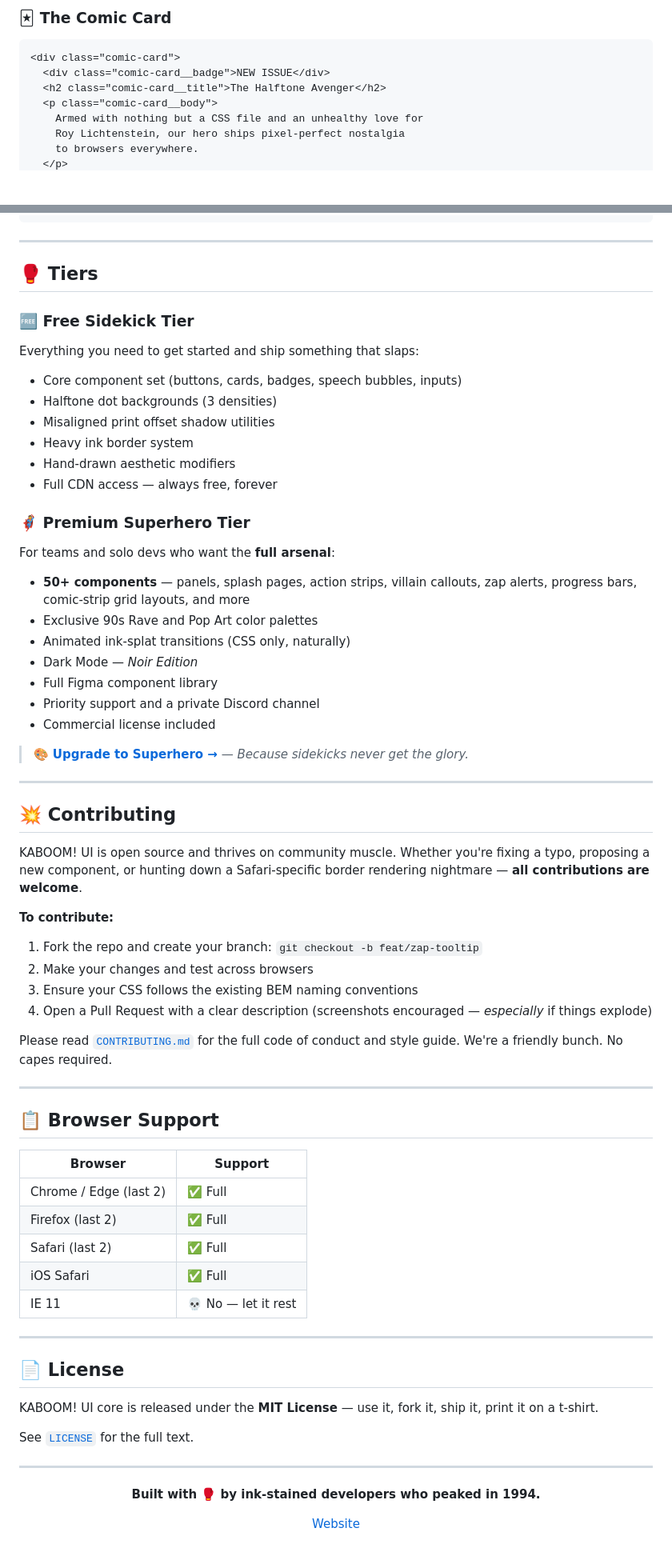
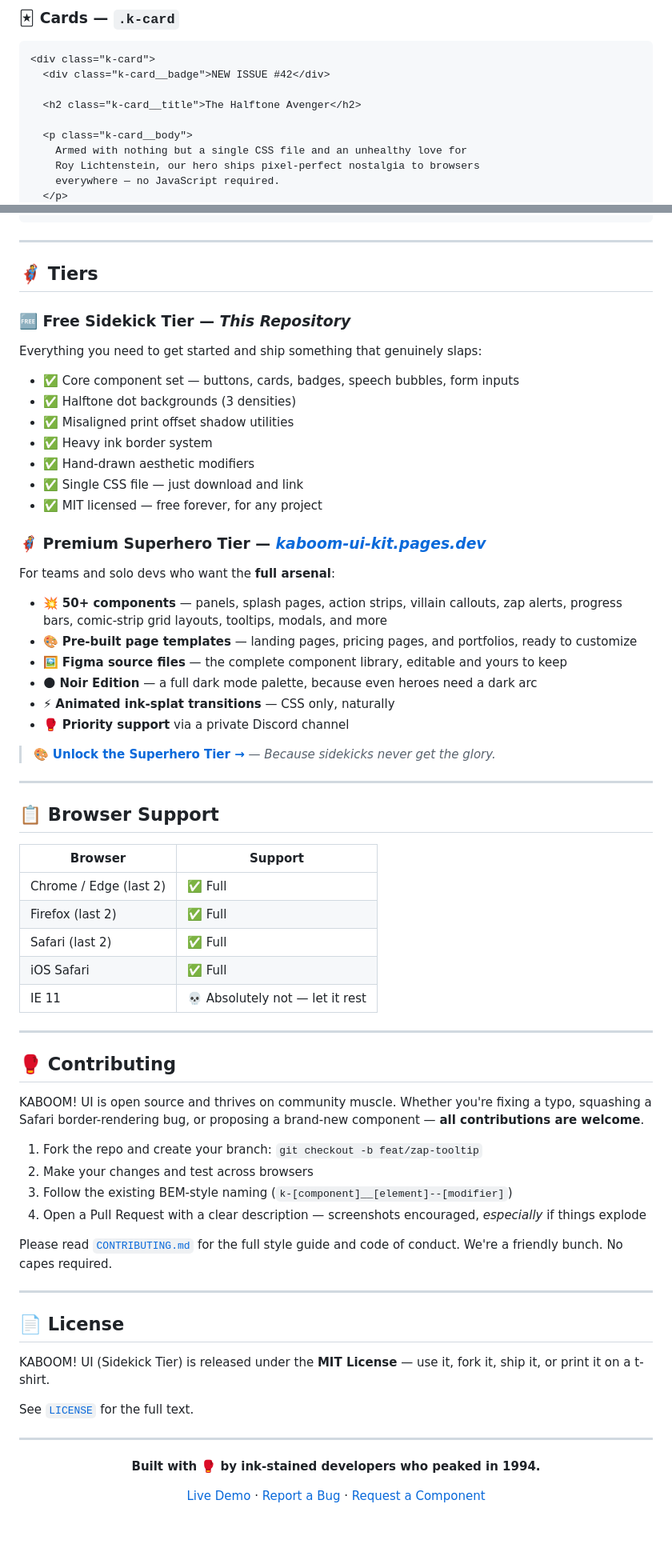
Before and after one commit to Gorupa/kaboom-ui-kit, a Markdown page: README.md, 2 parts joined by grey strips. Shown at 80% size. Drawn GitHub-style; blank space fills up the shorter version.

````diff
--- a/README.md
+++ b/README.md
@@ -99,13 +96,15 @@ import 'kaboom-ui/kaboom.min.css';
 ```
 
-### 🃏 The Comic Card
+### 🃏 Cards — `.k-card`
 
 ```html
-<div class="comic-card">
-  <div class="comic-card__badge">NEW ISSUE</div>
-  <h2 class="comic-card__title">The Halftone Avenger</h2>
-  <p class="comic-card__body">
-    Armed with nothing but a CSS file and an unhealthy love for
-    Roy Lichtenstein, our hero ships pixel-perfect nostalgia
-    to browsers everywhere.
+<div class="k-card">
+  <div class="k-card__badge">NEW ISSUE #42</div>
+
+  <h2 class="k-card__title">The Halftone Avenger</h2>
+
+  <p class="k-card__body">
+    Armed with nothing but a single CSS file and an unhealthy love for
+    Roy Lichtenstein, our hero ships pixel-perfect nostalgia to browsers
+    everywhere — no JavaScript required.
   </p>
@@ -132,47 +132,32 @@ import 'kaboom-ui/kaboom.min.css';
 
 ---
 
-## 🥊 Tiers
+## 🦸 Tiers
 
-### 🆓 Free Sidekick Tier
+### 🆓 Free Sidekick Tier — *This Repository*
 
-Everything you need to get started and ship something that slaps:
+Everything you need to get started and ship something that genuinely slaps:
 
-- Core component set (buttons, cards, badges, speech bubbles, inputs)
-- Halftone dot backgrounds (3 densities)
-- Misaligned print offset shadow utilities
-- Heavy ink border system
-- Hand-drawn aesthetic modifiers
-- Full CDN access — always free, forever
+- ✅ Core component set — buttons, cards, badges, speech bubbles, form inputs
+- ✅ Halftone dot backgrounds (3 densities)
+- ✅ Misaligned print offset shadow utilities
+- ✅ Heavy ink border system
+- ✅ Hand-drawn aesthetic modifiers
+- ✅ Single CSS file — just download and link
+- ✅ MIT licensed — free forever, for any project
 
-### 🦸 Premium Superhero Tier
+### 🦸 Premium Superhero Tier — *[kaboom-ui-kit.pages.dev](https://kaboom-ui-kit.pages.dev/)*
 
 For teams and solo devs who want the **full arsenal**:
 
-- **50+ components** — panels, splash pages, action strips, villain callouts, zap alerts, progress bars, comic-strip grid layouts, and more
-- Exclusive 90s Rave and Pop Art color palettes
-- Animated ink-splat transitions (CSS only, naturally)
-- Dark Mode — *Noir Edition*
-- Full Figma component library
-- Priority support and a private Discord channel
-- Commercial license included
+- 💥 **50+ components** — panels, splash pages, action strips, villain callouts, zap alerts, progress bars, comic-strip grid layouts, tooltips, modals, and more
+- 🎨 **Pre-built page templates** — landing pages, pricing pages, and portfolios, ready to customize
+- 🖼️ **Figma source files** — the complete component library, editable and yours to keep
+- 🌑 **Noir Edition** — a full dark mode palette, because even heroes need a dark arc
+- ⚡ **Animated ink-splat transitions** — CSS only, naturally
+- 🥊 **Priority support** via a private Discord channel
 
-> 🎨 [**Upgrade to Superhero →**](https://kaboomui.dev/superhero) — *Because sidekicks never get the glory.*
-
----
-
-## 💥 Contributing
-
-KABOOM! UI is open source and thrives on community muscle. Whether you're fixing a typo, proposing a new component, or hunting down a Safari-specific border rendering nightmare — **all contributions are welcome**.
-
-**To contribute:**
-
-1. Fork the repo and create your branch: `git checkout -b feat/zap-tooltip`
-2. Make your changes and test across browsers
-3. Ensure your CSS follows the existing BEM naming conventions
-4. Open a Pull Request with a clear description (screenshots encouraged — *especially* if things explode)
-
-Please read [`CONTRIBUTING.md`](./CONTRIBUTING.md) for the full code of conduct and style guide. We're a friendly bunch. No capes required.
+> 🎨 **[Unlock the Superhero Tier →](https://kaboom-ui-kit.pages.dev/)** — *Because sidekicks never get the glory.*
 
 ---
 
@@ -184,13 +169,26 @@ Please read [`CONTRIBUTING.md`](./CONTRIBUTING.md) for the full code of conduct
 | Firefox (last 2) | ✅ Full |
 | Safari (last 2) | ✅ Full |
 | iOS Safari | ✅ Full |
-| IE 11 | 💀 No — let it rest |
+| IE 11 | 💀 Absolutely not — let it rest |
+
+---
+
+## 🥊 Contributing
+
+KABOOM! UI is open source and thrives on community muscle. Whether you're fixing a typo, squashing a Safari border-rendering bug, or proposing a brand-new component — **all contributions are welcome**.
+
+1. Fork the repo and create your branch: `git checkout -b feat/zap-tooltip`
+2. Make your changes and test across browsers
+3. Follow the existing BEM-style naming (`k-[component]__[element]--[modifier]`)
+4. Open a Pull Request with a clear description — screenshots encouraged, *especially* if things explode
+
+Please read [`CONTRIBUTING.md`](./CONTRIBUTING.md) for the full style guide and code of conduct. We're a friendly bunch. No capes required.
 
 ---
 
 ## 📄 License
 
-KABOOM! UI core is released under the **MIT License** — use it, fork it, ship it, print it on a t-shirt.
+KABOOM! UI (Sidekick Tier) is released under the **MIT License** — use it, fork it, ship it, or print it on a t-shirt.
 
 See [`LICENSE`](./LICENSE) for the full text.
 
@@ -200,6 +198,7 @@ See [`LICENSE`](./LICENSE) for the full text.
 
 **Built with 🥊 by ink-stained developers who peaked in 1994.**
 
-[Website](https://kaboom-ui-kit.pages.dev/)
+[Live Demo](https://kaboom-ui-kit.pages.dev/) · [Report a Bug](../../issues) · [Request a Component](../../issues)
+
 
 </div>
````
Also changed, not shown: other parts of README.md (+62 -64 lines).
